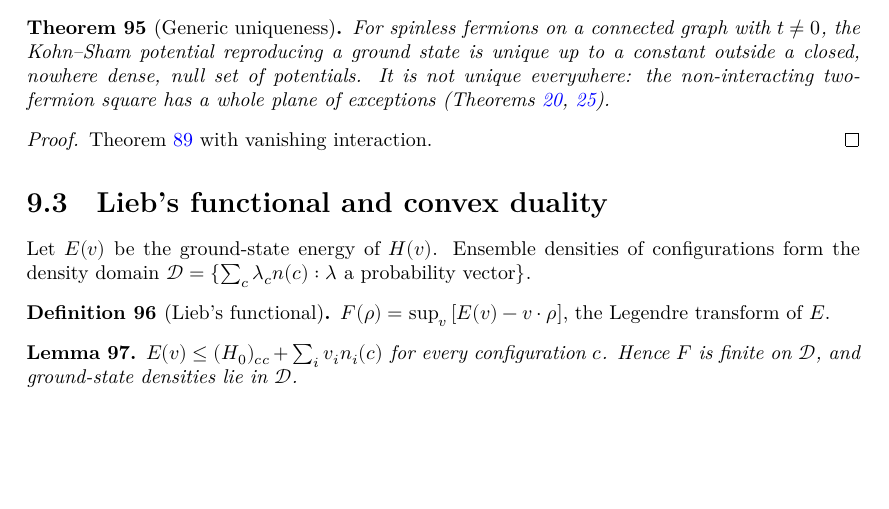
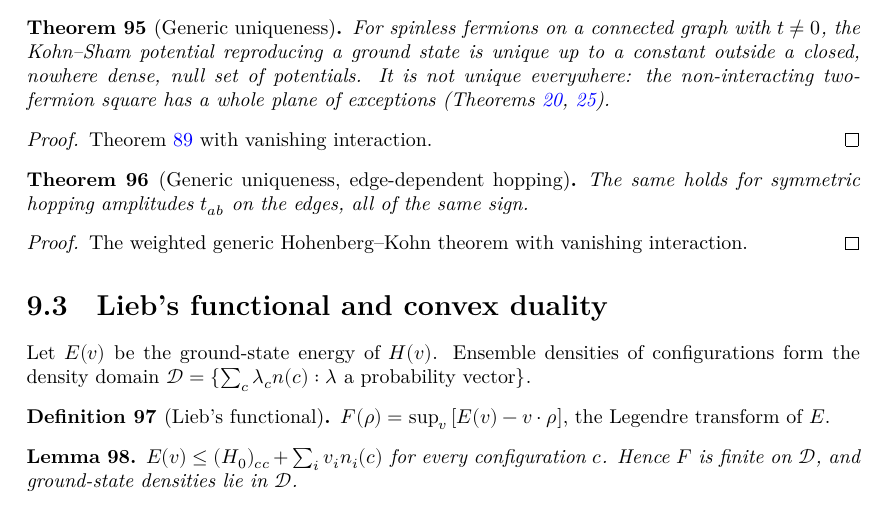
Before and after one commit to hyllios/lean_dft, a LaTeX thesis (blueprint/src/print.tex, which reads blueprint/src/chapters/kohn_sham.tex): part of page 19 of 22 before the commit and part of page 19 of 23 after it, cut so that both start at the same text, the shorter picture padded with empty space. Compiled offline with XeLaTeX.

Commit message:
Generic uniqueness of the Kohn–Sham potential for edge-dependent hopping
Co-Authored-By: Claude Opus 5.5 <noreply@anthropic.com>

```diff
--- a/blueprint/src/chapters/kohn_sham.tex
+++ b/blueprint/src/chapters/kohn_sham.tex
@@ -84,6 +84,18 @@ uniqueness. Statements without a check mark are open targets of the formalizatio
 \begin{proof}
   \leanok
   Theorem~\ref{thm:generic_hk_lattice_fermions} with vanishing interaction.
+\end{proof}
+
+\begin{theorem}[Generic uniqueness, edge-dependent hopping]
+  \label{thm:ks_potential_generic_unique_w}
+  \lean{LatticeDFT.ks_potential_generic_unique_w}
+  \leanok
+  \uses{thm:generic_hk_lattice_fermions}
+  The same holds for symmetric hopping amplitudes $t_{ab}$ on the edges, all of the same sign.
+\end{theorem}
+\begin{proof}
+  \leanok
+  The weighted generic Hohenberg--Kohn theorem with vanishing interaction.
 \end{proof}
 
 \section{Lieb's functional and convex duality}
```
Also changed, not shown: README.md, 1 other file.
